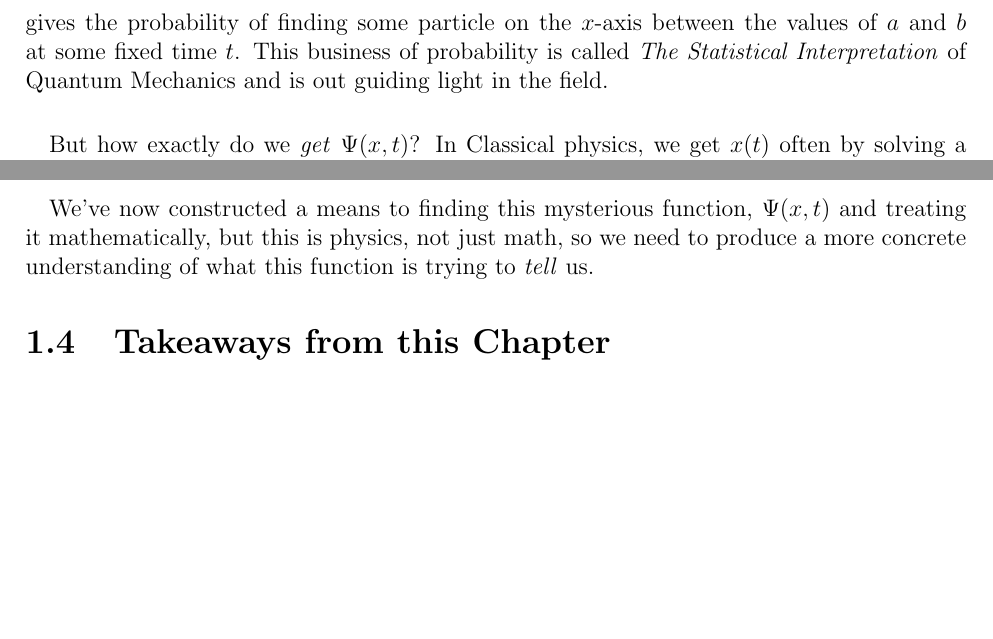
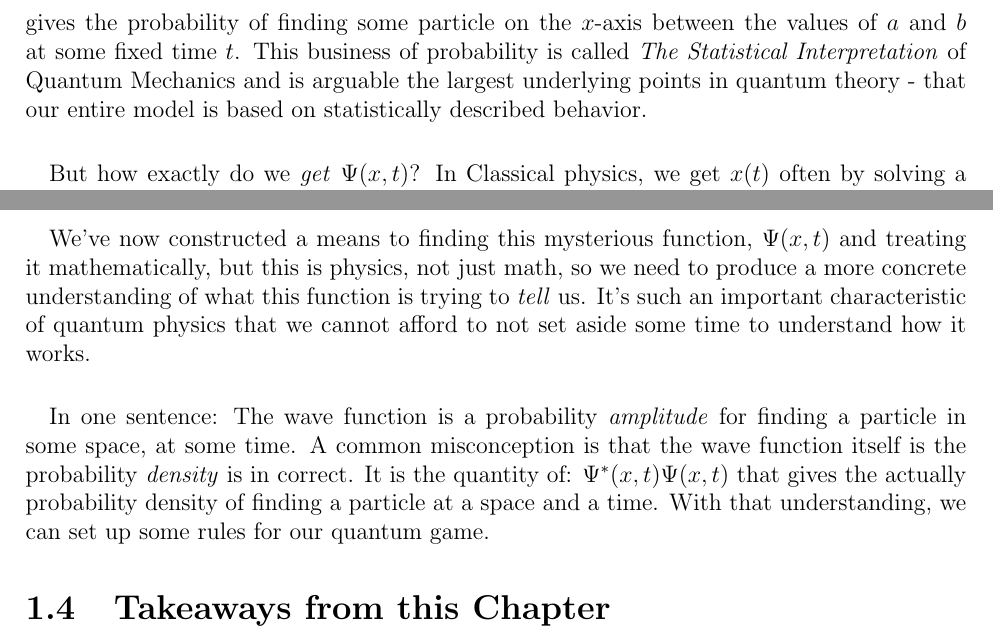
Before and after one commit to landonbuell/Quantum-101, a LaTeX book (version1/The Quantum Game.tex): two parts of pages 6 and 9 of 13, joined at a grey line, cut so that both start at the same text, the shorter picture padded with empty space. Compiled offline with pdfLaTeX.

Commit message:
5 November 2019
- Modified Chapter 1.3

```diff
--- a/version1/The Quantum Game.tex
+++ b/version1/The Quantum Game.tex
@@ -96,7 +96,7 @@ V\Psi = i\hbar\frac{\partial \Psi}{\partial t}
 \label{prob_ab}
 \int_a^b \big | \Psi(x,t) \big|^2 dx
 \end{equation}
-gives the probability of finding some particle on the $x$-axis between the values of $a$ and $b$ at some fixed time $t$. This business of probability is called \textit{The Statistical Interpretation} of Quantum Mechanics and is out guiding light in the field.
+gives the probability of finding some particle on the $x$-axis between the values of $a$ and $b$ at some fixed time $t$. This business of probability is called \textit{The Statistical Interpretation} of Quantum Mechanics and is arguable the largest underlying points in quantum theory - that our entire model is based on statistically described behavior.
 \paragraph*{}But how exactly do we \textit{get} $\Psi(x,t)$? In Classical physics, we get $x(t)$ often by solving a second-order ordinary differential equation from Newton's laws. In Quantum physics, we get $\Psi(x,t)$ by solving the second-order, partial differential equation - Schrodinger's equation. As with classical physics, this tends to be a bit messy and often not really reasonable to do by hand- at least not without understanding some other concepts first. So, before we go off trying to \textit{solve} equation (\ref{1D Schrodinger}) for the wave function, $\Psi$ we must understand a little bit more about it first - what does it mean?
 
 
@@ -165,7 +165,8 @@ Where $C$ is a constant found by applying some initial condition later on.
 
 \section{Understanding the Wave Function}
 
-\paragraph*{}We've now constructed a means to finding this mysterious function, $\Psi(x,t)$ and treating it mathematically, but this is physics, not just math, so we need to produce a more concrete understanding of what this function is trying to \textit{tell} us.
+\paragraph*{}We've now constructed a means to finding this mysterious function, $\Psi(x,t)$ and treating it mathematically, but this is physics, not just math, so we need to produce a more concrete understanding of what this function is trying to \textit{tell} us. It's such an important characteristic of quantum physics that we cannot afford to not set aside some time to understand how it works.
+\paragraph*{}In one sentence: The wave function is a probability \textit{amplitude} for finding a particle in some space, at some time. A common misconception is that the wave function itself is the probability \textit{density} is in correct. It is the quantity of: $\Psi^*(x,t) \Psi(x,t)$ that gives the actually probability density of finding a particle at a space and a time. With that understanding, we can set up some rules for our quantum game.
 
 % ================================
 
```
Also changed, not shown: version1/The Quantum Game.pdf, 2 other files.
